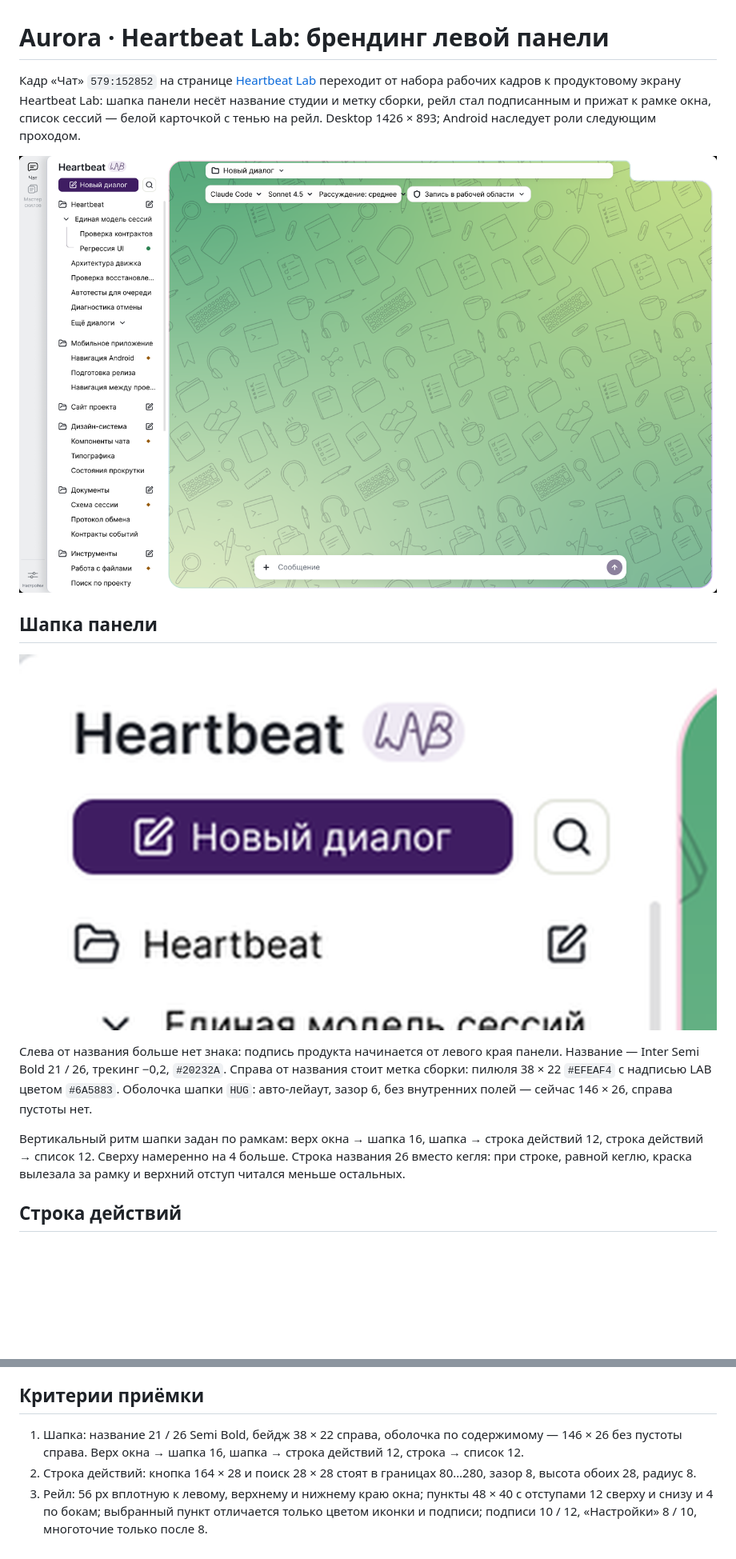
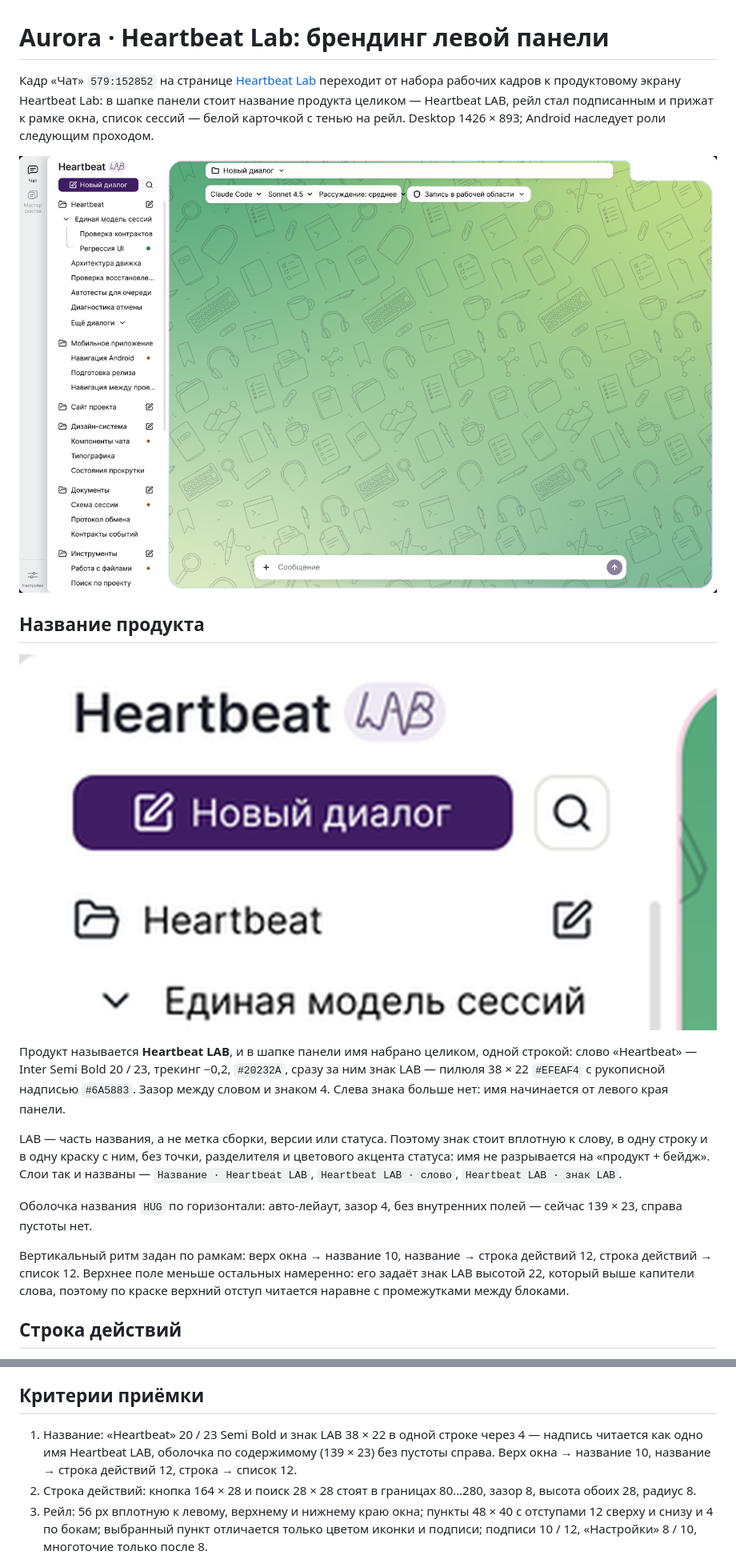
Before and after one commit to aequicor/Heartbeat-design, a Markdown page: specs/heartbeat-lab-rebranding.md, 2 parts joined by grey strips. Shown at 80% size. Rendered like a GitHub page; pictures changed too: specs/images/heartbeat-lab-header.png, specs/images/heartbeat-lab-window.png; blank space fills up the shorter version.

Commit message:
Treat LAB as part of the Heartbeat LAB name
The LAB mark is the second half of the product name, not a build badge: the spec and the layer names now describe one lockup, and the screenshots follow the current frame.

```diff
--- a/specs/heartbeat-lab-rebranding.md
+++ b/specs/heartbeat-lab-rebranding.md
@@ -1,4 +1,4 @@
 # Aurora · Heartbeat Lab: брендинг левой панели
 
-Кадр «Чат» `579:152852` на странице [Heartbeat Lab](https://www.figma.com/design/ivLmgulIBIkMzOw8sgvKxj/Aurora-DS?node-id=579-152852) переходит от набора рабочих кадров к продуктовому экрану Heartbeat Lab: шапка панели несёт название студии и метку сборки, рейл стал подписанным и прижат к рамке окна, список сессий — белой карточкой с тенью на рейл. Desktop 1426 × 893; Android наследует роли следующим проходом.
+Кадр «Чат» `579:152852` на странице [Heartbeat Lab](https://www.figma.com/design/ivLmgulIBIkMzOw8sgvKxj/Aurora-DS?node-id=579-152852) переходит от набора рабочих кадров к продуктовому экрану Heartbeat Lab: в шапке панели стоит название продукта целиком — Heartbeat LAB, рейл стал подписанным и прижат к рамке окна, список сессий — белой карточкой с тенью на рейл. Desktop 1426 × 893; Android наследует роли следующим проходом.
 
@@ -6,3 +6,3 @@
 
-## Шапка панели
+## Название продукта
 
@@ -10,7 +10,11 @@
 
-Слева от названия больше нет знака: подпись продукта начинается от левого края панели. Название — Inter Semi Bold 21 / 26, трекинг −0,2, `#20232A`. Справа от названия стоит метка сборки: пилюля 38 × 22 `#EFEAF4` с надписью LAB цветом `#6A5883`. Оболочка шапки `HUG`: авто-лейаут, зазор 6, без внутренних полей — сейчас 146 × 26, справа пустоты нет.
+Продукт называется **Heartbeat LAB**, и в шапке панели имя набрано целиком, одной строкой: слово «Heartbeat» — Inter Semi Bold 20 / 23, трекинг −0,2, `#20232A`, сразу за ним знак LAB — пилюля 38 × 22 `#EFEAF4` с рукописной надписью `#6A5883`. Зазор между словом и знаком 4. Слева знака больше нет: имя начинается от левого края панели.
 
-Вертикальный ритм шапки задан по рамкам: верх окна → шапка 16, шапка → строка действий 12, строка действий → список 12. Сверху намеренно на 4 больше. Строка названия 26 вместо кегля: при строке, равной кеглю, краска вылезала за рамку и верхний отступ читался меньше остальных.
+LAB — часть названия, а не метка сборки, версии или статуса. Поэтому знак стоит вплотную к слову, в одну строку и в одну краску с ним, без точки, разделителя и цветового акцента статуса: имя не разрывается на «продукт + бейдж». Слои так и названы — `Название · Heartbeat LAB`, `Heartbeat LAB · слово`, `Heartbeat LAB · знак LAB`.
+
+Оболочка названия `HUG` по горизонтали: авто-лейаут, зазор 4, без внутренних полей — сейчас 139 × 23, справа пустоты нет.
+
+Вертикальный ритм задан по рамкам: верх окна → название 10, название → строка действий 12, строка действий → список 12. Верхнее поле меньше остальных намеренно: его задаёт знак LAB высотой 22, который выше капители слова, поэтому по краске верхний отступ читается наравне с промежутками между блоками.
 
 ## Строка действий
 
@@ -68,7 +72,7 @@ Segoe UI, которым набраны кадры Aurora, на машине с
 
 ## Критерии приёмки
 
-1. Шапка: название 21 / 26 Semi Bold, бейдж 38 × 22 справа, оболочка по содержимому — 146 × 26 без пустоты справа. Верх окна → шапка 16, шапка → строка действий 12, строка → список 12.
+1. Название: «Heartbeat» 20 / 23 Semi Bold и знак LAB 38 × 22 в одной строке через 4 — надпись читается как одно имя Heartbeat LAB, оболочка по содержимому (139 × 23) без пустоты справа. Верх окна → название 10, название → строка действий 12, строка → список 12.
 2. Строка действий: кнопка 164 × 28 и поиск 28 × 28 стоят в границах 80…280, зазор 8, высота обоих 28, радиус 8.
 3. Рейл: 56 px вплотную к левому, верхнему и нижнему краю окна; пункты 48 × 40 с отступами 12 сверху и снизу и 4 по бокам; выбранный пункт отличается только цветом иконки и подписи; подписи 10 / 12, «Настройки» 8 / 10, многоточие только после 8.
 4. Список: белая карточка с радиусом 12 слева, контур `#C9CED6` по дуге, тень на рейл; строки 200 px, длинные названия с многоточием, ручки 28 × 28 в одной колонке с поиском.
```
Also changed, not shown: other parts of specs/heartbeat-lab-rebranding.md (+2 -2 lines), specs/images/heartbeat-lab-panel.png.
